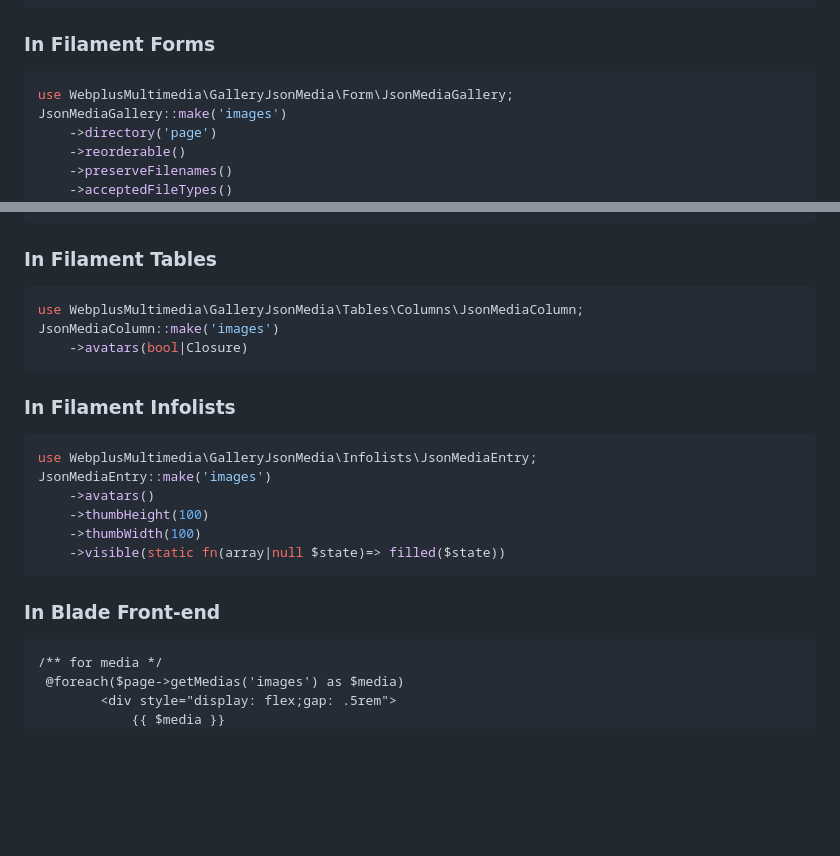
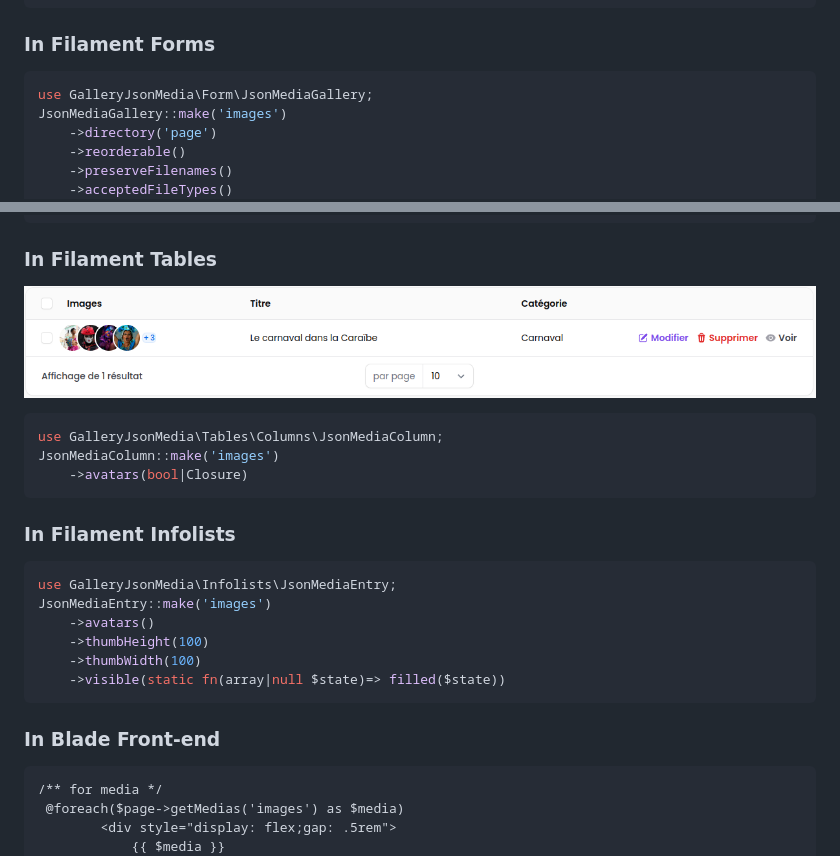
Before and after one commit to webplusmultimedia/filament-json-media, a Markdown page: README.md, 2 parts joined by grey strips. Drawn GitHub-style; pictures changed too: table-filament-json-media.png (added); blank space fills up the shorter version.

````diff
--- a/README.md
+++ b/README.md
@@ -56,7 +56,7 @@ class Page extends Model implements HasMedia
 
 ### In Filament Forms
 ```php
-use WebplusMultimedia\GalleryJsonMedia\Form\JsonMediaGallery;
+use GalleryJsonMedia\Form\JsonMediaGallery;
 JsonMediaGallery::make('images')
     ->directory('page')
     ->reorderable()
@@ -81,14 +81,15 @@ JsonMediaGallery::make('images')
 ```
 
 ### In Filament Tables
+![table json media column](table-filament-json-media.png)
 ```php
-use WebplusMultimedia\GalleryJsonMedia\Tables\Columns\JsonMediaColumn;
+use GalleryJsonMedia\Tables\Columns\JsonMediaColumn;
 JsonMediaColumn::make('images')
     ->avatars(bool|Closure)
 ```
 ### In Filament Infolists
 ```php
-use WebplusMultimedia\GalleryJsonMedia\Infolists\JsonMediaEntry;
+use GalleryJsonMedia\Infolists\JsonMediaEntry;
 JsonMediaEntry::make('images')
     ->avatars()
     ->thumbHeight(100)
@@ -97,7 +98,7 @@ JsonMediaEntry::make('images')
 ```
 
 ### In Blade Front-end
-```injectablephp
+```html
 /** for media */
  @foreach($page->getMedias('images') as $media)
         <div style="display: flex;gap: .5rem">
````
